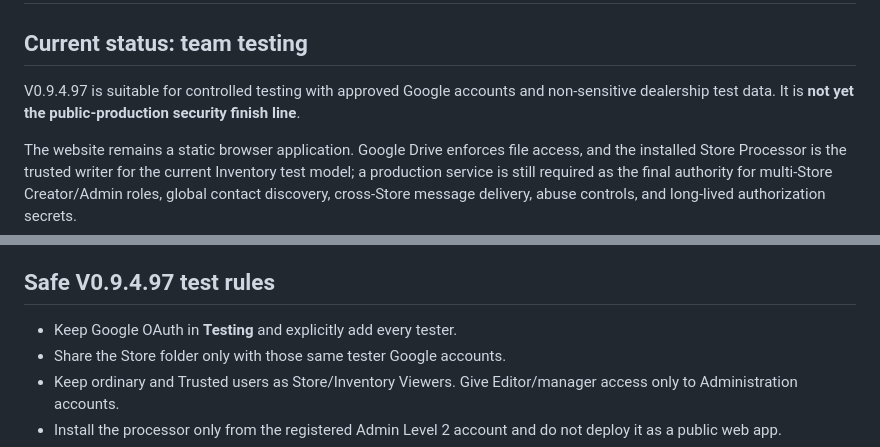
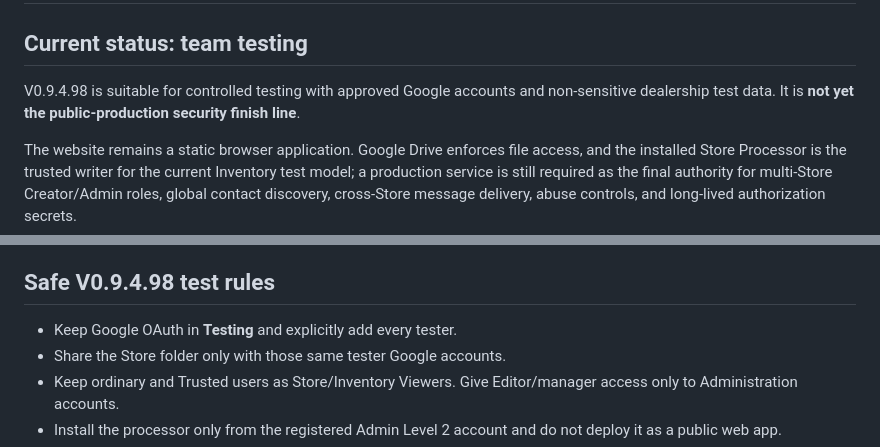
Before and after one commit to MrMilo34/Lot-Keys-TEST, a Markdown page: SECURITY-RELEASE-GATE.md, 2 parts joined by grey strips. Rendered like a GitHub page.

Commit message:
Stage LotKeys 0.9.4.98 complete source

```diff
--- a/SECURITY-RELEASE-GATE.md
+++ b/SECURITY-RELEASE-GATE.md
@@ -2,7 +2,7 @@
 
 ## Current status: team testing
 
-V0.9.4.97 is suitable for controlled testing with approved Google accounts and non-sensitive dealership test data. It is **not yet the public-production security finish line**.
+V0.9.4.98 is suitable for controlled testing with approved Google accounts and non-sensitive dealership test data. It is **not yet the public-production security finish line**.
 
 The website remains a static browser application. Google Drive enforces file access, and the installed Store Processor is the trusted writer for the current Inventory test model; a production service is still required as the final authority for multi-Store Creator/Admin roles, global contact discovery, cross-Store message delivery, abuse controls, and long-lived authorization secrets.
 
@@ -68,7 +68,7 @@ The website remains a static browser application. Google Drive enforces file acc
    - Test direct/group Chat, block/mute/admin removal, unread state, key changes, attachments, and calls across two networks.
    - Complete accessibility, privacy, threat-model, and independent security reviews.
 
-## Safe V0.9.4.97 test rules
+## Safe V0.9.4.98 test rules
 
 - Keep Google OAuth in **Testing** and explicitly add every tester.
 - Share the Store folder only with those same tester Google accounts.
```
